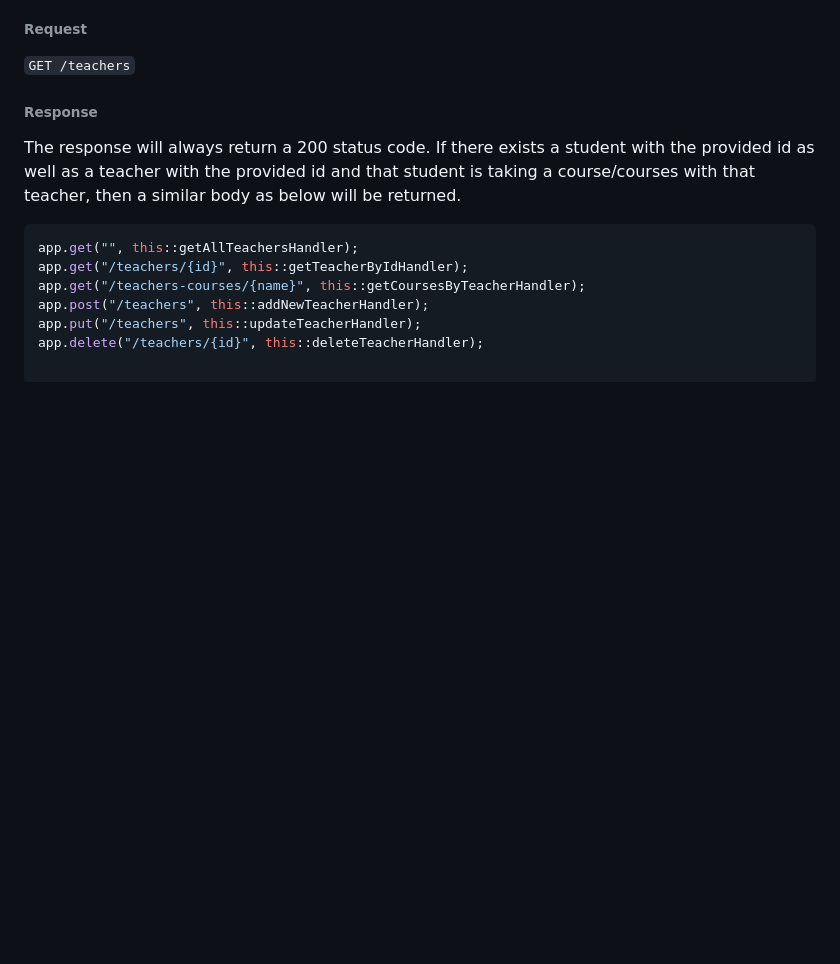
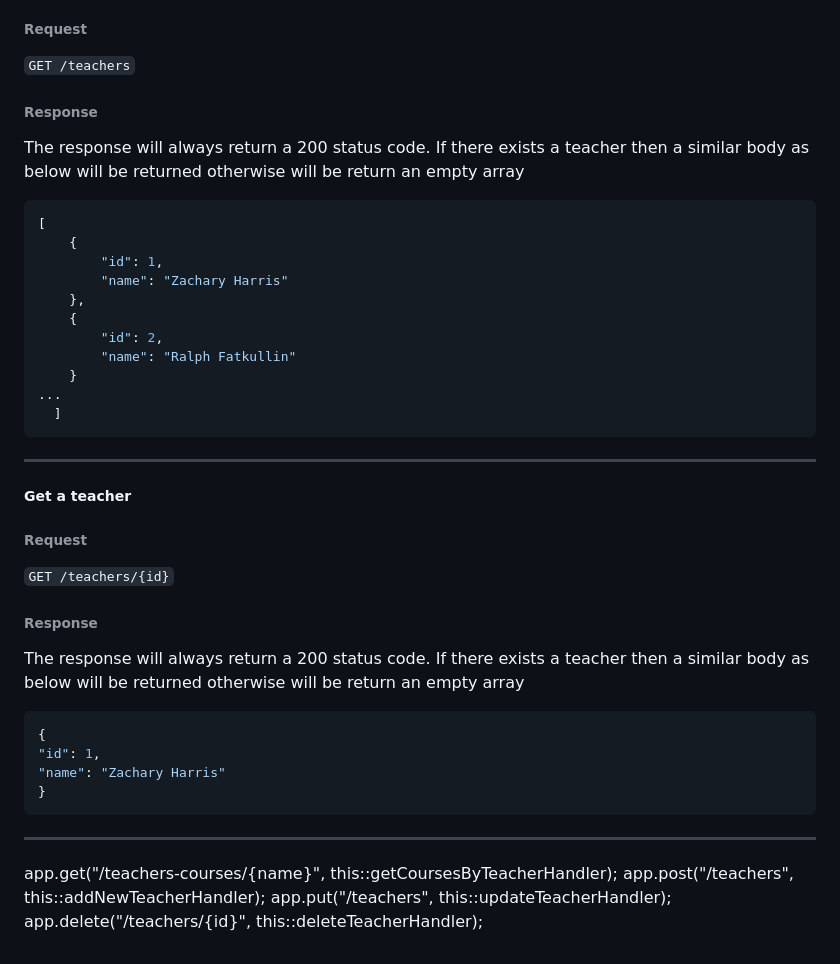
Before and after one commit to harriszk/schoolboard, a Markdown page: README.md, the part around the change. GitHub-like rendering; blank space fills up the shorter version.

Commit message:
Chore: Add Teacher endpoints

````diff
--- a/README.md
+++ b/README.md
@@ -283,10 +283,40 @@ Else, an empty array will be returned in the body.
 ```GET /teachers```
 
 ###### Response
-The response will always return a 200 status code. If there exists a student with the provided id as well as a teacher with the provided id and that student is taking a course/courses with that teacher, then a similar body as below will be returned.
+The response will always return a 200 status code.
+If there exists a teacher then a similar body as below will be returned otherwise will be return an empty array
 ```json
-app.get("", this::getAllTeachersHandler);
-app.get("/teachers/{id}", this::getTeacherByIdHandler);
+[
+    {
+        "id": 1,
+        "name": "Zachary Harris"
+    },
+    {
+        "id": 2,
+        "name": "Ralph Fatkullin"
+    }
+...
+  ]
+```
+----------------
+
+##### Get a teacher
+
+###### Request
+```GET /teachers/{id}```
+
+###### Response
+The response will always return a 200 status code.
+If there exists a teacher then a similar body as below will be returned otherwise will be return an empty array
+
+```json
+{
+"id": 1,
+"name": "Zachary Harris"
+}
+```
+----------------
+
 app.get("/teachers-courses/{name}", this::getCoursesByTeacherHandler);
 app.post("/teachers", this::addNewTeacherHandler);
 app.put("/teachers", this::updateTeacherHandler);
````
